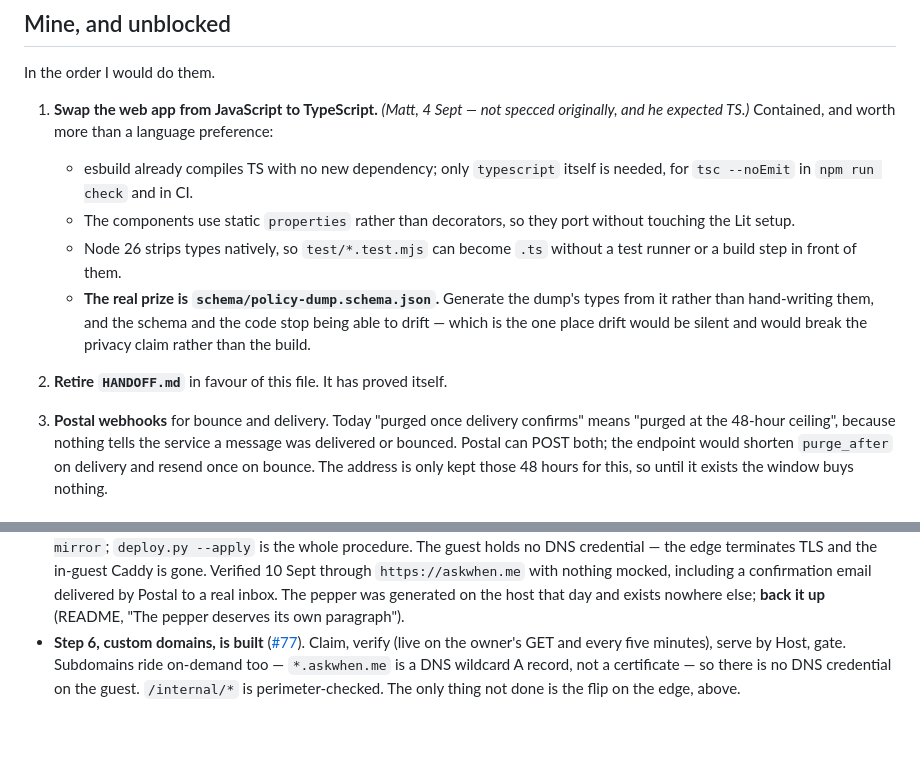
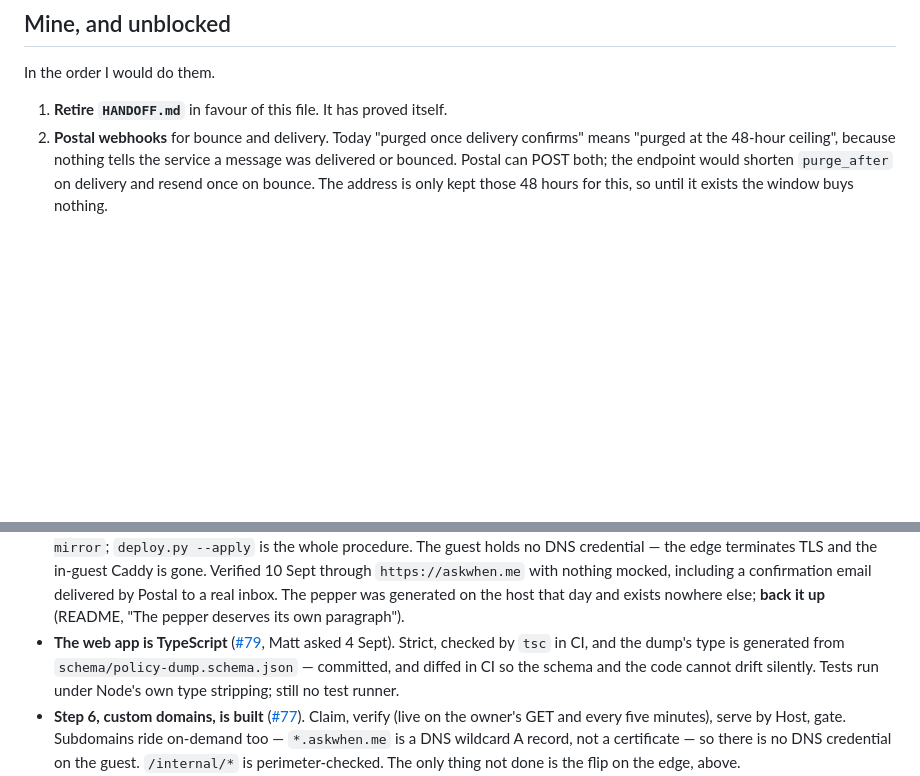
Before and after one commit to mattbaylor/cal-mirror, a Markdown page: TASKS.md, 2 parts joined by grey strips. Rendered like a GitHub page; blank space fills up the shorter version.

Commit message:
TASKS: TypeScript done
Co-Authored-By: Claude Opus 5 <noreply@anthropic.com>

```diff
--- a/TASKS.md
+++ b/TASKS.md
@@ -52,23 +52,8 @@ Judgement, not access. Roughly in the order it starts costing.
 
 In the order I would do them.
 
-1. **Swap the web app from JavaScript to TypeScript.** *(Matt, 4 Sept — not
-   specced originally, and he expected TS.)* Contained, and worth more than a
-   language preference:
-
-   - esbuild already compiles TS with no new dependency; only `typescript`
-     itself is needed, for `tsc --noEmit` in `npm run check` and in CI.
-   - The components use static `properties` rather than decorators, so they port
-     without touching the Lit setup.
-   - Node 26 strips types natively, so `test/*.test.mjs` can become `.ts` without
-     a test runner or a build step in front of them.
-   - **The real prize is `schema/policy-dump.schema.json`.** Generate the dump's
-     types from it rather than hand-writing them, and the schema and the code
-     stop being able to drift — which is the one place drift would be silent and
-     would break the privacy claim rather than the build.
-
-2. **Retire `HANDOFF.md`** in favour of this file. It has proved itself.
-3. **Postal webhooks** for bounce and delivery. Today "purged once delivery
+1. **Retire `HANDOFF.md`** in favour of this file. It has proved itself.
+2. **Postal webhooks** for bounce and delivery. Today "purged once delivery
    confirms" means "purged at the 48-hour ceiling", because nothing tells the
    service a message was delivered or bounced. Postal can POST both; the
    endpoint would shorten `purge_after` on delivery and resend once on bounce.
@@ -95,6 +80,11 @@ In the order I would do them.
   delivered by Postal to a real inbox. The pepper was generated on the host that
   day and exists nowhere else; **back it up** (README, "The pepper deserves its
   own paragraph").
+- **The web app is TypeScript** ([#79](https://github.com/mattbaylor/cal-mirror/pull/79),
+  Matt asked 4 Sept). Strict, checked by `tsc` in CI, and the dump's type is
+  generated from `schema/policy-dump.schema.json` — committed, and diffed in CI
+  so the schema and the code cannot drift silently. Tests run under Node's own
+  type stripping; still no test runner.
 - **Step 6, custom domains, is built** ([#77](https://github.com/mattbaylor/cal-mirror/pull/77)).
   Claim, verify (live on the owner's GET and every five minutes), serve by
   Host, gate. Subdomains ride on-demand too — `*.askwhen.me` is a DNS wildcard
```
